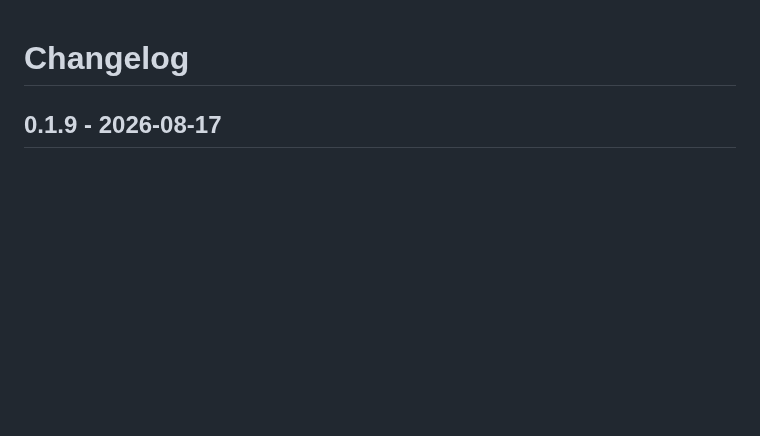
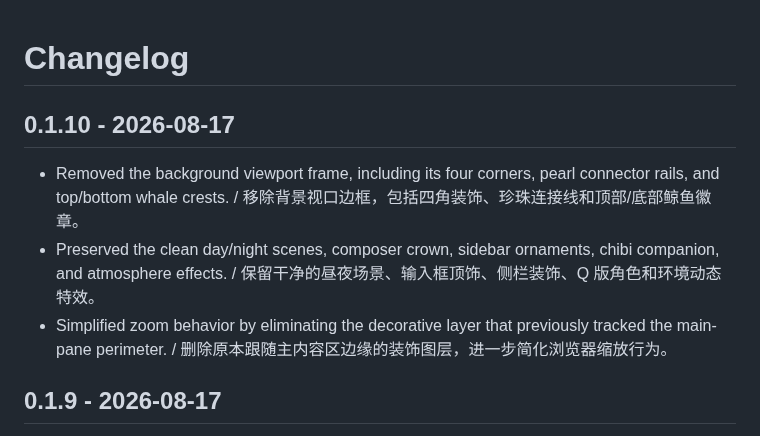
Before and after one commit to GGBond2424648901/deep-whale-day-night-theme, a Markdown page: CHANGELOG.md, the part around the change. Drawn GitHub-style; blank space fills up the shorter version.

```diff
--- a/CHANGELOG.md
+++ b/CHANGELOG.md
@@ -1,4 +1,10 @@
 # Changelog
+
+## 0.1.10 - 2026-08-17
+
+- Removed the background viewport frame, including its four corners, pearl connector rails, and top/bottom whale crests. / 移除背景视口边框，包括四角装饰、珍珠连接线和顶部/底部鲸鱼徽章。
+- Preserved the clean day/night scenes, composer crown, sidebar ornaments, chibi companion, and atmosphere effects. / 保留干净的昼夜场景、输入框顶饰、侧栏装饰、Q 版角色和环境动态特效。
+- Simplified zoom behavior by eliminating the decorative layer that previously tracked the main-pane perimeter. / 删除原本跟随主内容区边缘的装饰图层，进一步简化浏览器缩放行为。
 
 ## 0.1.9 - 2026-08-17
 
```
Also changed, not shown: README.md (+7 -7 lines), screenshots/day.png, screenshots/night.png, 5 other files.
